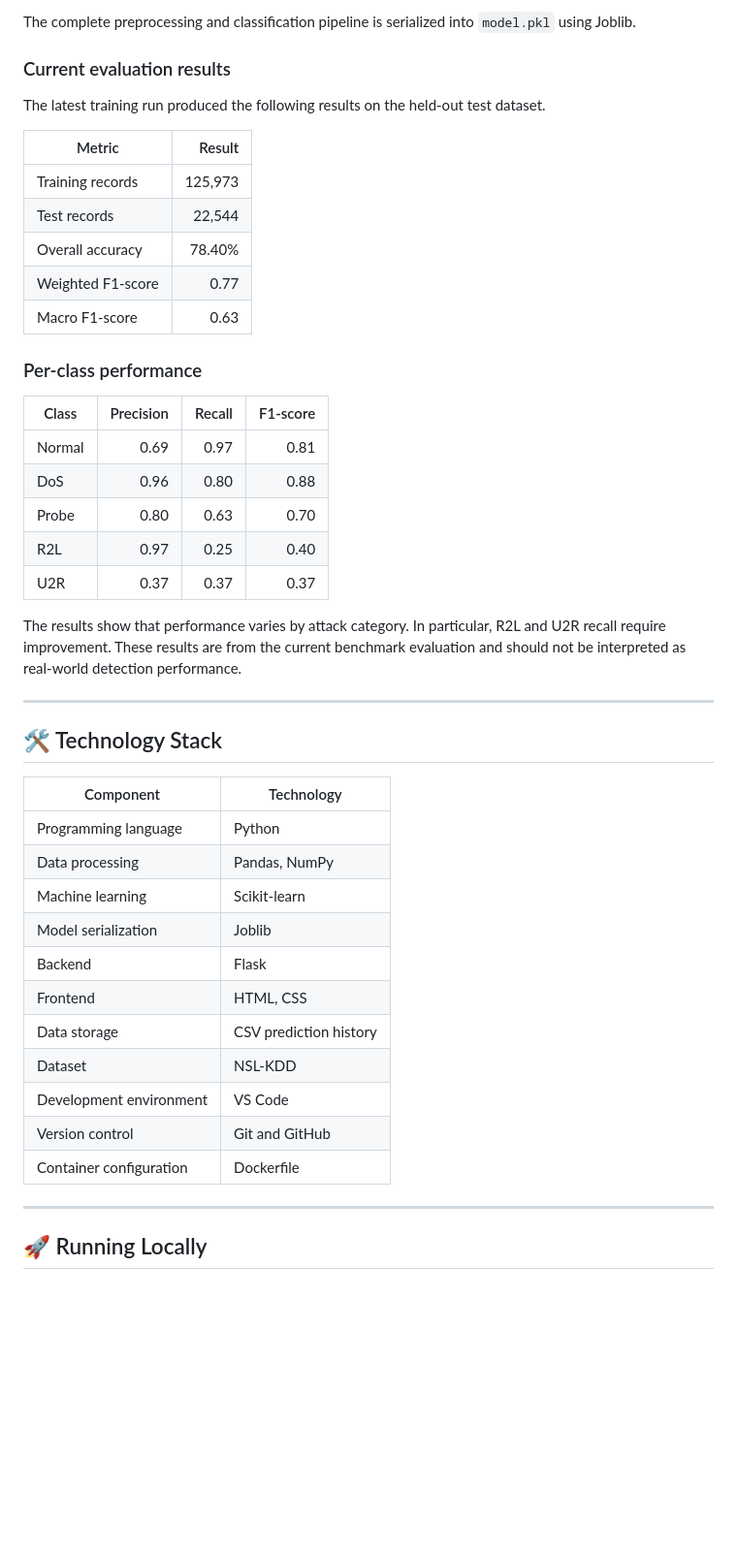
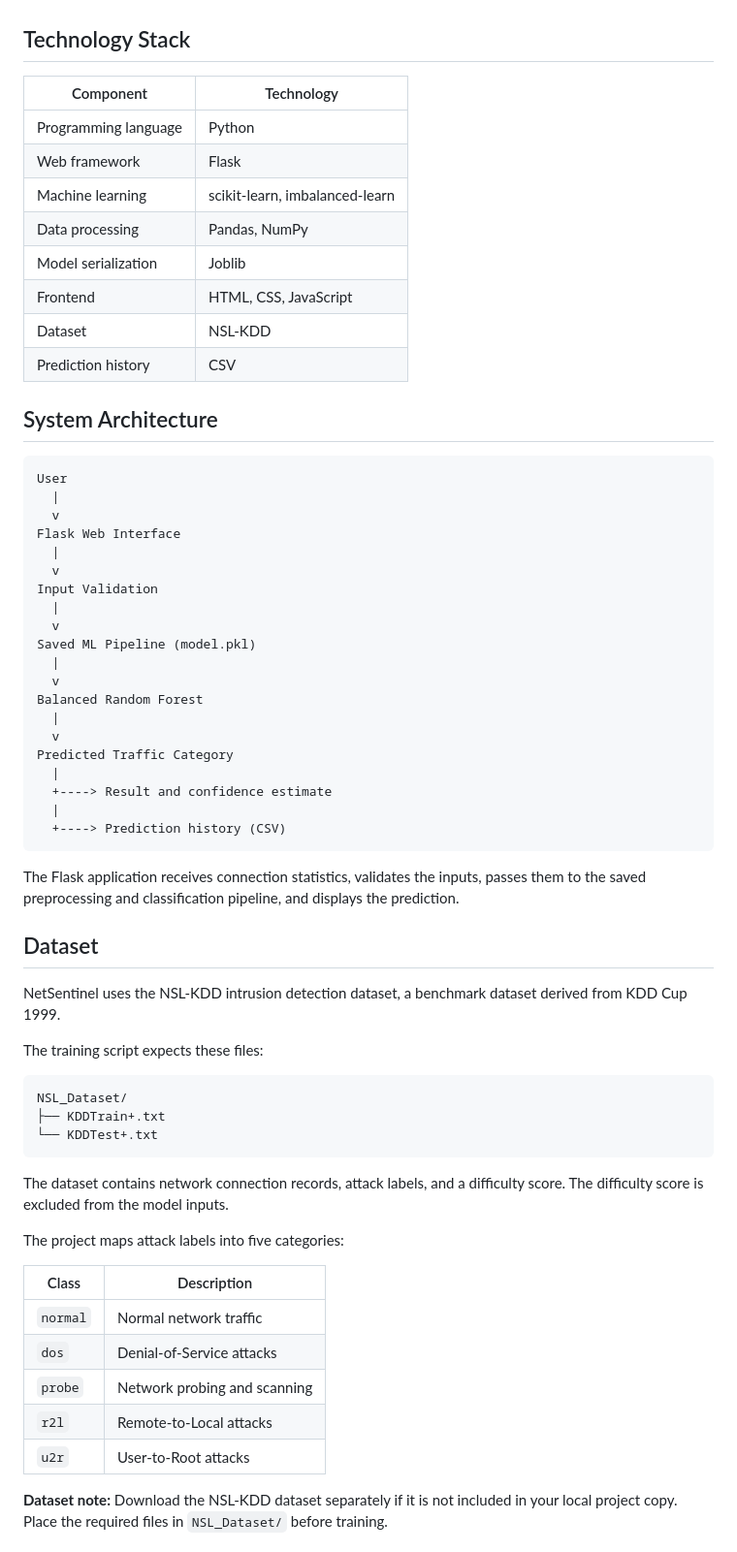
Before and after one commit to NautiyalX/NetSentinal-AI, a Markdown page: README.md, the part around one of its changes. Shown at 97% size. Rendered like a GitHub page; blank space fills up the shorter version.

Commit message:
Revise README for clarity and additional details
Updated README to enhance project description and features.

````diff
--- a/README.md
+++ b/README.md
@@ -208,47 +20,66 @@ The model is trained by `train_model.py`.
-The complete preprocessing and classification pipeline is serialized into `model.pkl` using Joblib.
-
-### Current evaluation results
-
-The latest training run produced the following results on the held-out test dataset.
-
-| Metric | Result |
-|---|---:|
-| Training records | 125,973 |
-| Test records | 22,544 |
-| Overall accuracy | 78.40% |
-| Weighted F1-score | 0.77 |
-| Macro F1-score | 0.63 |
-
-### Per-class performance
-
-| Class | Precision | Recall | F1-score |
-|---|---:|---:|---:|
-| Normal | 0.69 | 0.97 | 0.81 |
-| DoS | 0.96 | 0.80 | 0.88 |
-| Probe | 0.80 | 0.63 | 0.70 |
-| R2L | 0.97 | 0.25 | 0.40 |
-| U2R | 0.37 | 0.37 | 0.37 |
-
-The results show that performance varies by attack category. In particular, R2L and U2R recall require improvement. These results are from the current benchmark evaluation and should not be interpreted as real-world detection performance.
-
----
-
-## 🛠️ Technology Stack
+## Technology Stack
 
 | Component | Technology |
 |---|---|
 | Programming language | Python |
+| Web framework | Flask |
+| Machine learning | scikit-learn, imbalanced-learn |
 | Data processing | Pandas, NumPy |
-| Machine learning | Scikit-learn |
 | Model serialization | Joblib |
-| Backend | Flask |
-| Frontend | HTML, CSS |
-| Data storage | CSV prediction history |
+| Frontend | HTML, CSS, JavaScript |
 | Dataset | NSL-KDD |
-| Development environment | VS Code |
-| Version control | Git and GitHub |
-| Container configuration | Dockerfile |
+| Prediction history | CSV |
 
----
+## System Architecture
 
-## 🚀 Running Locally
+```text
+User
+  |
+  v
+Flask Web Interface
+  |
+  v
+Input Validation
+  |
+  v
+Saved ML Pipeline (model.pkl)
+  |
+  v
+Balanced Random Forest
+  |
+  v
+Predicted Traffic Category
+  |
+  +----> Result and confidence estimate
+  |
+  +----> Prediction history (CSV)
+```
+
+The Flask application receives connection statistics, validates the inputs, passes them to the saved preprocessing and classification pipeline, and displays the prediction.
+
+## Dataset
+
+NetSentinel uses the NSL-KDD intrusion detection dataset, a benchmark dataset derived from KDD Cup 1999.
+
+The training script expects these files:
+
+```text
+NSL_Dataset/
+├── KDDTrain+.txt
+└── KDDTest+.txt
+```
+
+The dataset contains network connection records, attack labels, and a difficulty score. The difficulty score is excluded from the model inputs.
+
+The project maps attack labels into five categories:
+
+| Class | Description |
+|---|---|
+| `normal` | Normal network traffic |
+| `dos` | Denial-of-Service attacks |
+| `probe` | Network probing and scanning |
+| `r2l` | Remote-to-Local attacks |
+| `u2r` | User-to-Root attacks |
+
+**Dataset note:** Download the NSL-KDD dataset separately if it is not included in your local project copy. Place the required files in `NSL_Dataset/` before training.
+
````
Also changed, not shown: other parts of README.md (+199 -280 lines).
